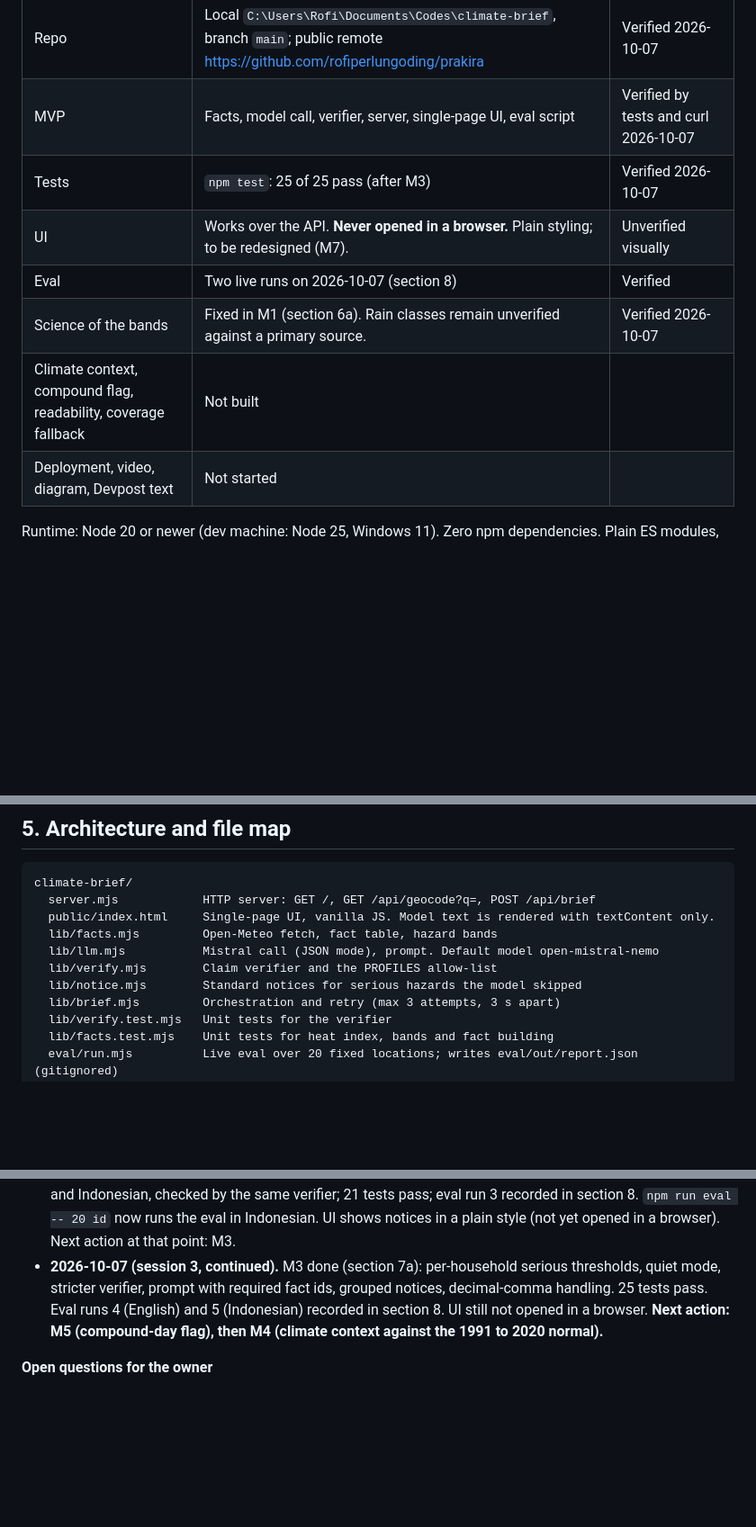
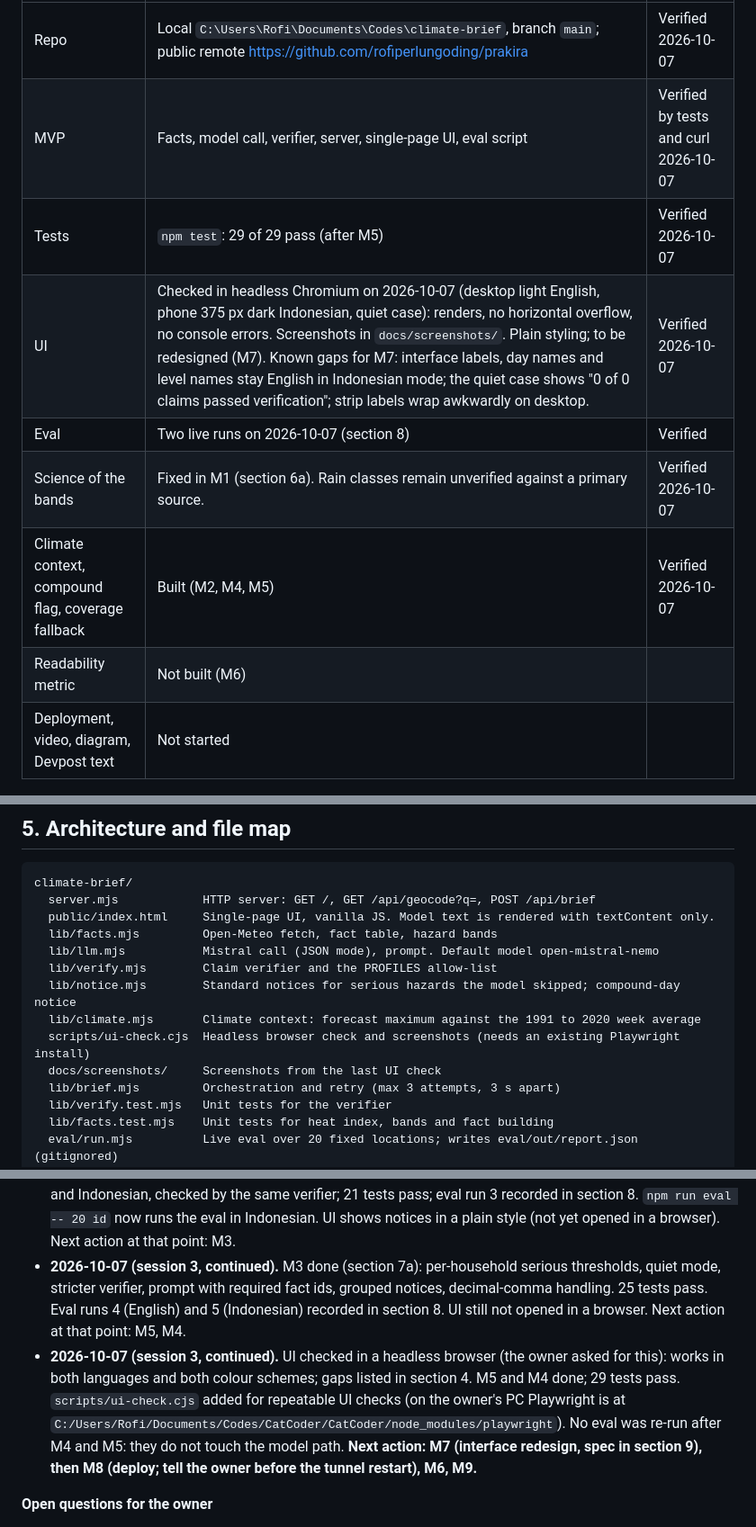
Before and after one commit to rofiperlungoding/prakira, a Markdown page: PLAN.md, 3 parts joined by grey strips. Shown at 90% size. GitHub-like rendering; blank space fills up the shorter version.

```diff
--- a/PLAN.md
+++ b/PLAN.md
@@ -90,11 +90,12 @@ Full review: `docs/climate-novelty-literature.md` (38 references, 15 abstracts r
 |---|---|---|
 | Repo | Local `C:\Users\Rofi\Documents\Codes\climate-brief`, branch `main`; public remote https://github.com/rofiperlungoding/prakira | Verified 2026-10-07 |
 | MVP | Facts, model call, verifier, server, single-page UI, eval script | Verified by tests and curl 2026-10-07 |
-| Tests | `npm test`: 25 of 25 pass (after M3) | Verified 2026-10-07 |
-| UI | Works over the API. **Never opened in a browser.** Plain styling; to be redesigned (M7). | Unverified visually |
+| Tests | `npm test`: 29 of 29 pass (after M5) | Verified 2026-10-07 |
+| UI | Checked in headless Chromium on 2026-10-07 (desktop light English, phone 375 px dark Indonesian, quiet case): renders, no horizontal overflow, no console errors. Screenshots in `docs/screenshots/`. Plain styling; to be redesigned (M7). Known gaps for M7: interface labels, day names and level names stay English in Indonesian mode; the quiet case shows "0 of 0 claims passed verification"; strip labels wrap awkwardly on desktop. | Verified 2026-10-07 |
 | Eval | Two live runs on 2026-10-07 (section 8) | Verified |
 | Science of the bands | Fixed in M1 (section 6a). Rain classes remain unverified against a primary source. | Verified 2026-10-07 |
-| Climate context, compound flag, readability, coverage fallback | Not built | |
+| Climate context, compound flag, coverage fallback | Built (M2, M4, M5) | Verified 2026-10-07 |
+| Readability metric | Not built (M6) | |
 | Deployment, video, diagram, Devpost text | Not started | |
 
 Runtime: Node 20 or newer (dev machine: Node 25, Windows 11). Zero npm dependencies. Plain ES modules, no build step. Keep it that way unless a task says otherwise.
@@ -110,7 +111,10 @@ climate-brief/
   lib/facts.mjs         Open-Meteo fetch, fact table, hazard bands
   lib/llm.mjs           Mistral call (JSON mode), prompt. Default model open-mistral-nemo
   lib/verify.mjs        Claim verifier and the PROFILES allow-list
-  lib/notice.mjs        Standard notices for serious hazards the model skipped
+  lib/notice.mjs        Standard notices for serious hazards the model skipped; compound-day notice
+  lib/climate.mjs       Climate context: forecast maximum against the 1991 to 2020 week average
+  scripts/ui-check.cjs  Headless browser check and screenshots (needs an existing Playwright install)
+  docs/screenshots/     Screenshots from the last UI check
   lib/brief.mjs         Orchestration and retry (max 3 attempts, 3 s apart)
   lib/verify.test.mjs   Unit tests for the verifier
   lib/facts.test.mjs    Unit tests for heat index, bands and fact building
@@ -402,7 +406,8 @@ Target 3:00. Screen recording with voice. Show the real deployed site.
 - **2026-10-07 (session 2).** Planning only, no product code changed. Second literature pass: 12 more queries, 15 abstracts read, review rewritten as v0.2 with requirements R1 to R8. Science audit found band errors S1 to S5. Verified the Open-Meteo archive and climate APIs respond. Devpost rules could not be re-read (HTTP 429; browser extension offline). Plan rewritten as version 2. Next action at that point: M0, then M1.
 - **2026-10-07 (session 3).** Name and hosting decided (Prakira; owner's server). M0 done: public repo created and pushed. M1 done: NWS heat index implemented and tested, bands corrected, sources recorded; 17 tests pass; live check on Jakarta, London, Phoenix. Added `AGENTS.md` as the entry point for any AI assistant. Owner gave standing approval to push after each finished task. Not deployed yet (M8). Next action at that point: M2.
 - **2026-10-07 (session 3, continued).** M2 done: standard notices for uncovered serious hazards, in English and Indonesian, checked by the same verifier; 21 tests pass; eval run 3 recorded in section 8. `npm run eval -- 20 id` now runs the eval in Indonesian. UI shows notices in a plain style (not yet opened in a browser). Next action at that point: M3.
-- **2026-10-07 (session 3, continued).** M3 done (section 7a): per-household serious thresholds, quiet mode, stricter verifier, prompt with required fact ids, grouped notices, decimal-comma handling. 25 tests pass. Eval runs 4 (English) and 5 (Indonesian) recorded in section 8. UI still not opened in a browser. **Next action: M5 (compound-day flag), then M4 (climate context against the 1991 to 2020 normal).**
+- **2026-10-07 (session 3, continued).** M3 done (section 7a): per-household serious thresholds, quiet mode, stricter verifier, prompt with required fact ids, grouped notices, decimal-comma handling. 25 tests pass. Eval runs 4 (English) and 5 (Indonesian) recorded in section 8. UI still not opened in a browser. Next action at that point: M5, M4.
+- **2026-10-07 (session 3, continued).** UI checked in a headless browser (the owner asked for this): works in both languages and both colour schemes; gaps listed in section 4. M5 and M4 done; 29 tests pass. `scripts/ui-check.cjs` added for repeatable UI checks (on the owner's PC Playwright is at `C:/Users/Rofi/Documents/Codes/CatCoder/CatCoder/node_modules/playwright`). No eval was re-run after M4 and M5: they do not touch the model path. **Next action: M7 (interface redesign, spec in section 9), then M8 (deploy; tell the owner before the tunnel restart), M6, M9.**
 
 **Open questions for the owner**
 
```
Also changed, not shown: other parts of PLAN.md (+2 -2 lines), README.md (+1 -1 lines), docs/screenshots/desktop-light-en-1-result.png (added), docs/screenshots/desktop-quiet-1-result.png (added), docs/screenshots/mobile-dark-id-1-result.png (added), 7 other files.
